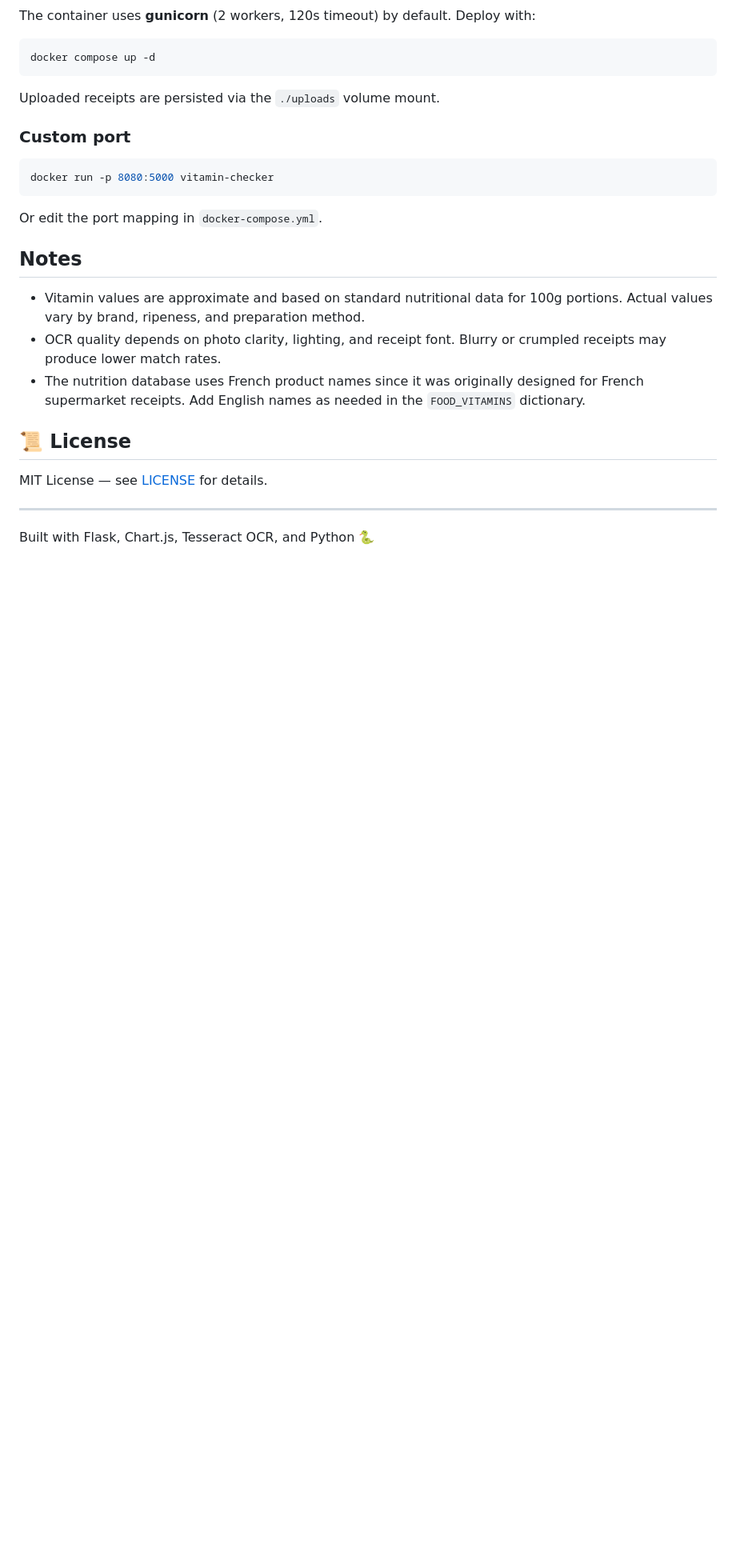
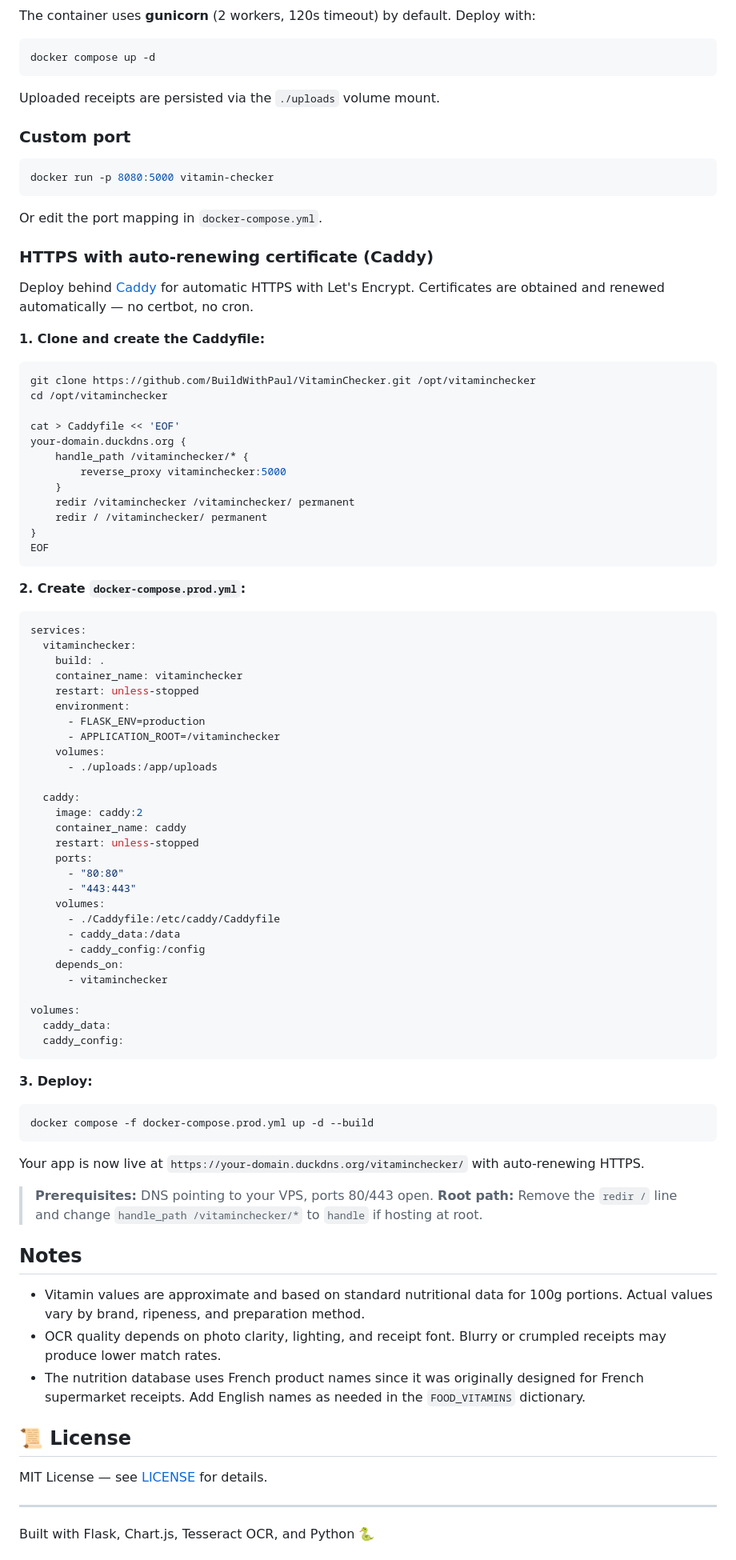
Before and after one commit to BuildWithPaul/VitaminChecker, a Markdown page: README.md, the part around one of its changes. Shown at 80% size. GitHub-like rendering; blank space fills up the shorter version.

Commit message:
docs: add HTTPS deployment section to README (Caddy + auto-renew)

````diff
--- a/README.md
+++ b/README.md
@@ -218,6 +220,71 @@ docker run -p 8080:5000 vitamin-checker
 
 Or edit the port mapping in `docker-compose.yml`.
 
+### HTTPS with auto-renewing certificate (Caddy)
+
+Deploy behind [Caddy](https://caddyserver.com/) for automatic HTTPS with Let's Encrypt. Certificates are obtained and renewed automatically — no certbot, no cron.
+
+**1. Clone and create the Caddyfile:**
+
+```bash
+git clone https://github.com/BuildWithPaul/VitaminChecker.git /opt/vitaminchecker
+cd /opt/vitaminchecker
+
+cat > Caddyfile << 'EOF'
+your-domain.duckdns.org {
+    handle_path /vitaminchecker/* {
+        reverse_proxy vitaminchecker:5000
+    }
+    redir /vitaminchecker /vitaminchecker/ permanent
+    redir / /vitaminchecker/ permanent
+}
+EOF
+```
+
+**2. Create `docker-compose.prod.yml`:**
+
+```yaml
+services:
+  vitaminchecker:
+    build: .
+    container_name: vitaminchecker
+    restart: unless-stopped
+    environment:
+      - FLASK_ENV=production
+      - APPLICATION_ROOT=/vitaminchecker
+    volumes:
+      - ./uploads:/app/uploads
+
+  caddy:
+    image: caddy:2
+    container_name: caddy
+    restart: unless-stopped
+    ports:
+      - "80:80"
+      - "443:443"
+    volumes:
+      - ./Caddyfile:/etc/caddy/Caddyfile
+      - caddy_data:/data
+      - caddy_config:/config
+    depends_on:
+      - vitaminchecker
+
+volumes:
+  caddy_data:
+  caddy_config:
+```
+
+**3. Deploy:**
+
+```bash
+docker compose -f docker-compose.prod.yml up -d --build
+```
+
+Your app is now live at `https://your-domain.duckdns.org/vitaminchecker/` with auto-renewing HTTPS.
+
+> **Prerequisites:** DNS pointing to your VPS, ports 80/443 open.
+> **Root path:** Remove the `redir /` line and change `handle_path /vitaminchecker/*` to `handle` if hosting at root.
+
 ## Notes
 
 - Vitamin values are approximate and based on standard nutritional data for 100g portions. Actual values vary by brand, ripeness, and preparation method.
````
Also changed, not shown: other parts of README.md (+2 -0 lines).
